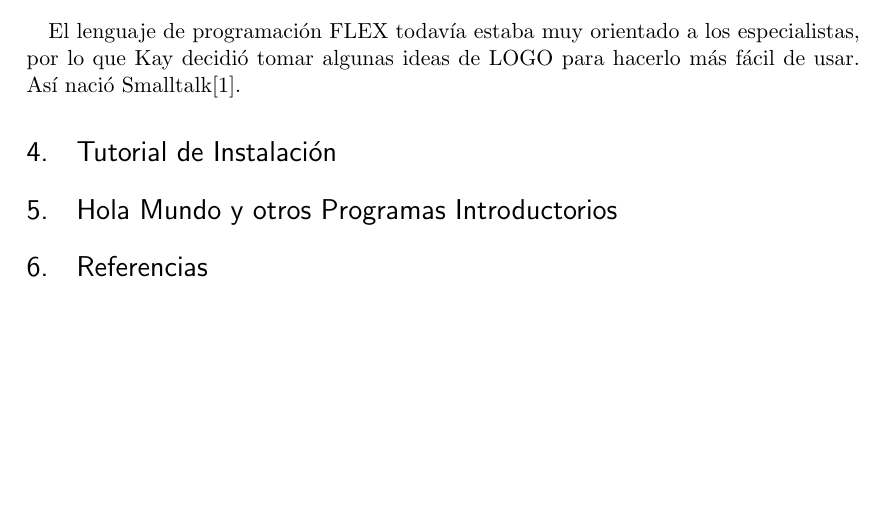
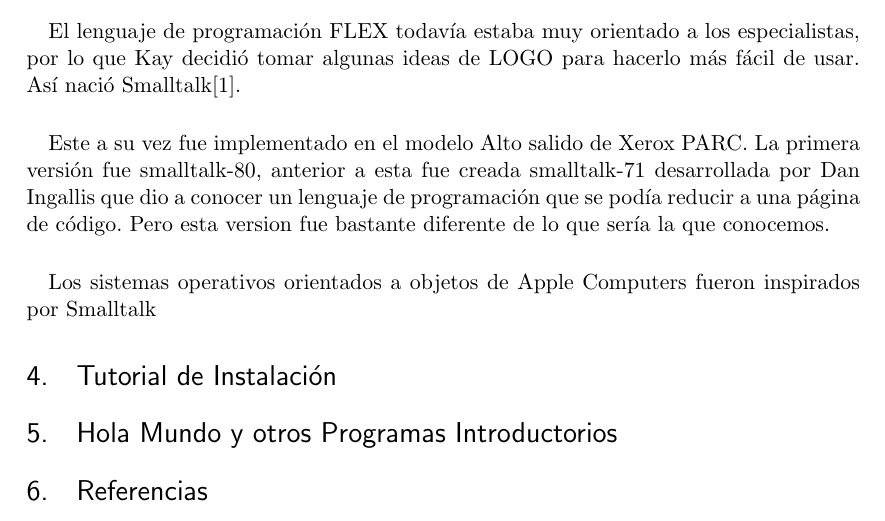
Before and after one commit to rbalda/InvestigacionSmalltalk, a LaTeX document (investigacion_smalltalk/smalltalk.tex): part of page 2 of 2, cut so that both start at the same text, the shorter picture padded with empty space. Compiled offline with pdfLaTeX.

Commit message:
Mas historia de smalltalk

```diff
--- a/investigacion_smalltalk/smalltalk.tex
+++ b/investigacion_smalltalk/smalltalk.tex
@@ -57,7 +57,10 @@
 El principal responsable del desarrollo fue Alan Kay, entre sus principales logros fue darle mayor interactividad y uso de gráficos en los programas para que el usuario obtenga una interfaz mucho más amigable de lo que se mostraba en ese entonces.
 \paragraph{} \noindent
 El lenguaje de programación FLEX todavía estaba muy orientado a los especialistas, por lo que Kay decidió tomar algunas ideas de LOGO para hacerlo más fácil de usar. Así nació Smalltalk[1].
-
+\paragraph{} \noindent
+Este a su vez fue implementado en el modelo Alto salido de Xerox PARC. La primera versión fue smalltalk-80, anterior a esta fue creada smalltalk-71 desarrollada por Dan Ingallis que dio a conocer un lenguaje de programación que se podía reducir a una página de código. Pero esta version fue bastante diferente de lo que sería la que conocemos.
+\paragraph{} \noindent
+Los sistemas operativos orientados a objetos de Apple Computers fueron inspirados por Smalltalk
 \section{Tutorial de Instalación}
 \section{Hola Mundo y otros Programas Introductorios}
 \section{Referencias}
```
Also changed, not shown: investigacion_smalltalk/smalltalk.pdf.
